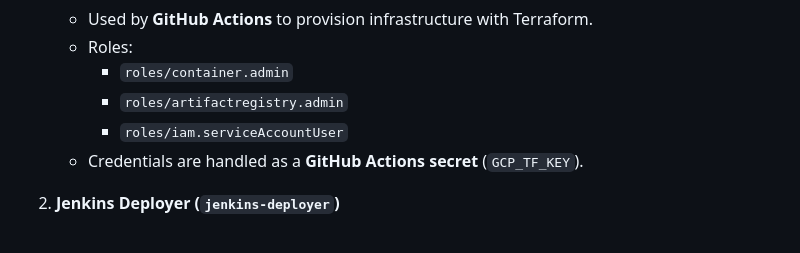
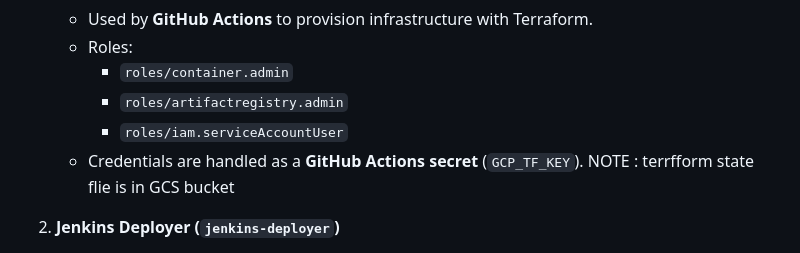
Before and after one commit to saitejathota00/gke-jenkins-bluegreen, a Markdown page: README.md, the part around the change. Rendered like a GitHub page.

```diff
--- a/README.md
+++ b/README.md
@@ -35,6 +35,7 @@ We used two service accounts to separate responsibilities:
      - `roles/artifactregistry.admin`
      - `roles/iam.serviceAccountUser`
    - Credentials are handled as a **GitHub Actions secret** (`GCP_TF_KEY`).
+   NOTE : terrfform state flie is in GCS bucket
 
 2. **Jenkins Deployer (`jenkins-deployer`)**
    - Used by **Jenkins pipeline** for image builds and GKE deployments.
```
